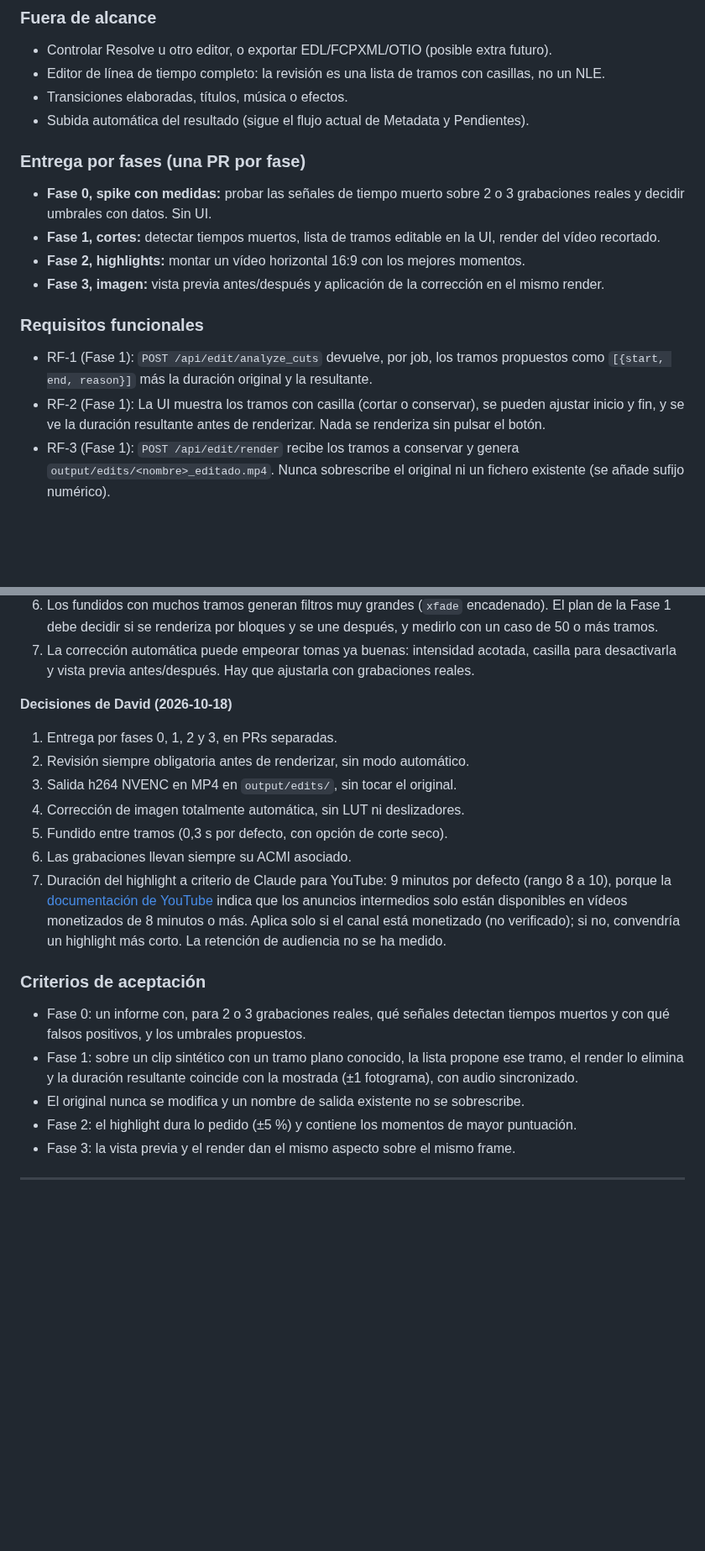
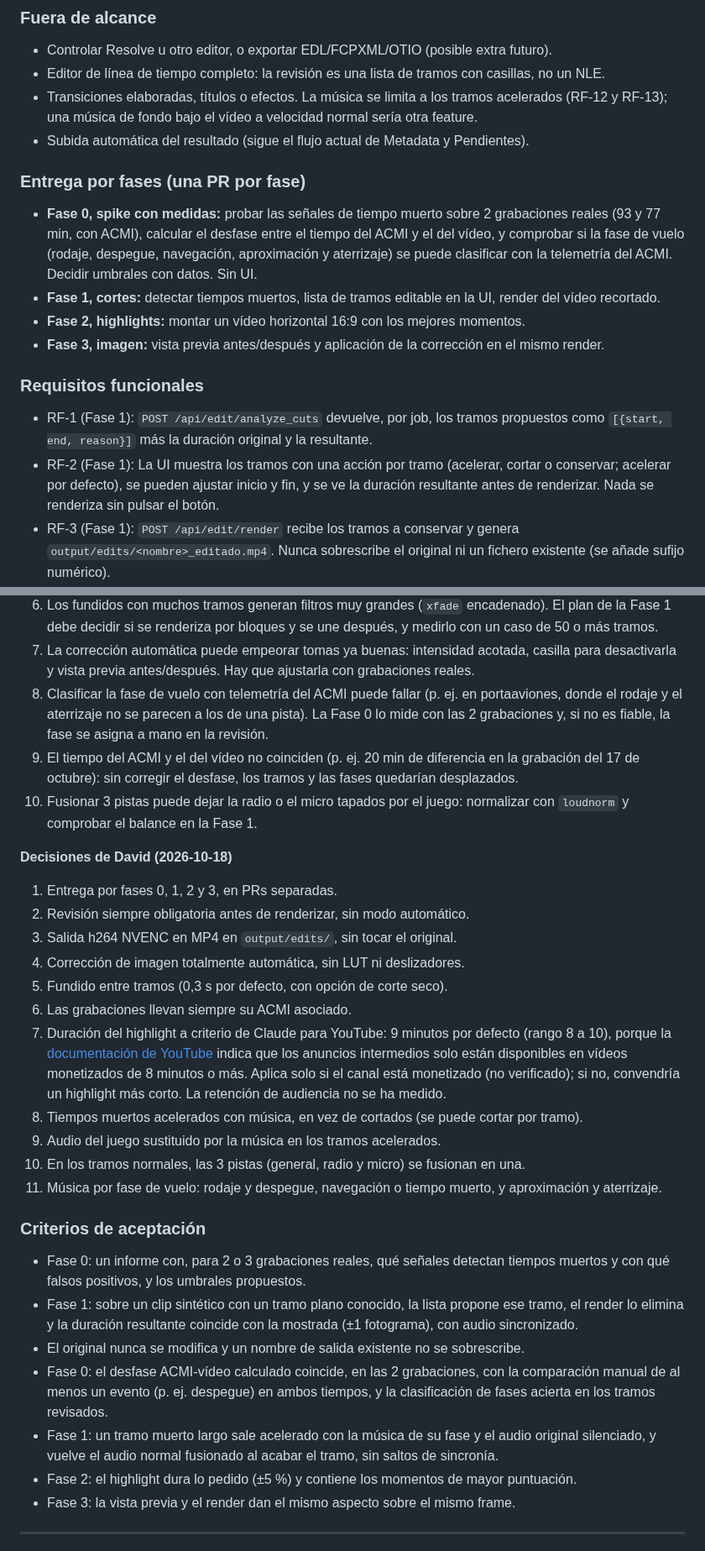
Before and after one commit to DSantamaria18/DCS-Video-Manager, a Markdown page: SPEC.md, 2 parts joined by grey strips. Shown at 84% size. Drawn GitHub-style; blank space fills up the shorter version.

Commit message:
docs: SPEC FEA-09 acelera los tiempos muertos con musica por fase de vuelo en vez de cortarlos
Co-Authored-By: Claude Sonnet 5.5 <noreply@anthropic.com>

```diff
--- a/SPEC.md
+++ b/SPEC.md
@@ -485,12 +486,15 @@ generando un fichero nuevo sin tocar el original.
 ### Fuera de alcance
 - Controlar Resolve u otro editor, o exportar EDL/FCPXML/OTIO (posible extra futuro).
 - Editor de línea de tiempo completo: la revisión es una lista de tramos con casillas, no un NLE.
-- Transiciones elaboradas, títulos, música o efectos.
+- Transiciones elaboradas, títulos o efectos. La música se limita a los tramos acelerados (RF-12 y RF-13);
+  una música de fondo bajo el vídeo a velocidad normal sería otra feature.
 - Subida automática del resultado (sigue el flujo actual de Metadata y Pendientes).
 
 ### Entrega por fases (una PR por fase)
-- **Fase 0, spike con medidas:** probar las señales de tiempo muerto sobre 2 o 3 grabaciones reales y decidir
-  umbrales con datos. Sin UI.
+- **Fase 0, spike con medidas:** probar las señales de tiempo muerto sobre 2 grabaciones reales (93 y 77 min,
+  con ACMI), calcular el desfase entre el tiempo del ACMI y el del vídeo, y comprobar si la fase de vuelo
+  (rodaje, despegue, navegación, aproximación y aterrizaje) se puede clasificar con la telemetría del ACMI.
+  Decidir umbrales con datos. Sin UI.
 - **Fase 1, cortes:** detectar tiempos muertos, lista de tramos editable en la UI, render del vídeo recortado.
 - **Fase 2, highlights:** montar un vídeo horizontal 16:9 con los mejores momentos.
 - **Fase 3, imagen:** vista previa antes/después y aplicación de la corrección en el mismo render.
@@ -498,8 +502,9 @@ generando un fichero nuevo sin tocar el original.
 ### Requisitos funcionales
 - RF-1 (Fase 1): `POST /api/edit/analyze_cuts` devuelve, por job, los tramos propuestos como
   `[{start, end, reason}]` más la duración original y la resultante.
-- RF-2 (Fase 1): La UI muestra los tramos con casilla (cortar o conservar), se pueden ajustar inicio y fin, y
-  se ve la duración resultante antes de renderizar. Nada se renderiza sin pulsar el botón.
+- RF-2 (Fase 1): La UI muestra los tramos con una acción por tramo (acelerar, cortar o conservar; acelerar
+  por defecto), se pueden ajustar inicio y fin, y se ve la duración resultante antes de renderizar. Nada se
+  renderiza sin pulsar el botón.
 - RF-3 (Fase 1): `POST /api/edit/render` recibe los tramos a conservar y genera `output/edits/<nombre>_editado.mp4`.
   Nunca sobrescribe el original ni un fichero existente (se añade sufijo numérico).
 - RF-4 (Fase 1): El render informa de progreso por `/api/status/<job_id>` y mantiene el audio sincronizado.
@@ -563,6 +582,13 @@ y el render sobre un clip corto.
    decidir si se renderiza por bloques y se une después, y medirlo con un caso de 50 o más tramos.
 7. La corrección automática puede empeorar tomas ya buenas: intensidad acotada, casilla para desactivarla y
    vista previa antes/después. Hay que ajustarla con grabaciones reales.
+8. Clasificar la fase de vuelo con telemetría del ACMI puede fallar (p. ej. en portaaviones, donde el rodaje
+   y el aterrizaje no se parecen a los de una pista). La Fase 0 lo mide con las 2 grabaciones y, si no es
+   fiable, la fase se asigna a mano en la revisión.
+9. El tiempo del ACMI y el del vídeo no coinciden (p. ej. 20 min de diferencia en la grabación del 17 de
+   octubre): sin corregir el desfase, los tramos y las fases quedarían desplazados.
+10. Fusionar 3 pistas puede dejar la radio o el micro tapados por el juego: normalizar con `loudnorm` y
+    comprobar el balance en la Fase 1.
 
 **Decisiones de David (2026-10-18)**
 1. Entrega por fases 0, 1, 2 y 3, en PRs separadas.
@@ -576,6 +602,10 @@ y el render sobre un clip corto.
    intermedios solo están disponibles en vídeos monetizados de 8 minutos o más. Aplica solo si el canal
    está monetizado (no verificado); si no, convendría un highlight más corto. La retención de audiencia
    no se ha medido.
+8. Tiempos muertos acelerados con música, en vez de cortados (se puede cortar por tramo).
+9. Audio del juego sustituido por la música en los tramos acelerados.
+10. En los tramos normales, las 3 pistas (general, radio y micro) se fusionan en una.
+11. Música por fase de vuelo: rodaje y despegue, navegación o tiempo muerto, y aproximación y aterrizaje.
 
 ### Criterios de aceptación
 - Fase 0: un informe con, para 2 o 3 grabaciones reales, qué señales detectan tiempos muertos y con qué
@@ -583,6 +613,10 @@ y el render sobre un clip corto.
 - Fase 1: sobre un clip sintético con un tramo plano conocido, la lista propone ese tramo, el render lo
   elimina y la duración resultante coincide con la mostrada (±1 fotograma), con audio sincronizado.
 - El original nunca se modifica y un nombre de salida existente no se sobrescribe.
+- Fase 0: el desfase ACMI-vídeo calculado coincide, en las 2 grabaciones, con la comparación manual de al menos
+  un evento (p. ej. despegue) en ambos tiempos, y la clasificación de fases acierta en los tramos revisados.
+- Fase 1: un tramo muerto largo sale acelerado con la música de su fase y el audio original silenciado, y
+  vuelve el audio normal fusionado al acabar el tramo, sin saltos de sincronía.
 - Fase 2: el highlight dura lo pedido (±5 %) y contiene los momentos de mayor puntuación.
 - Fase 3: la vista previa y el render dan el mismo aspecto sobre el mismo frame.
 
```
Also changed, not shown: other parts of SPEC.md (+18 -3 lines).
